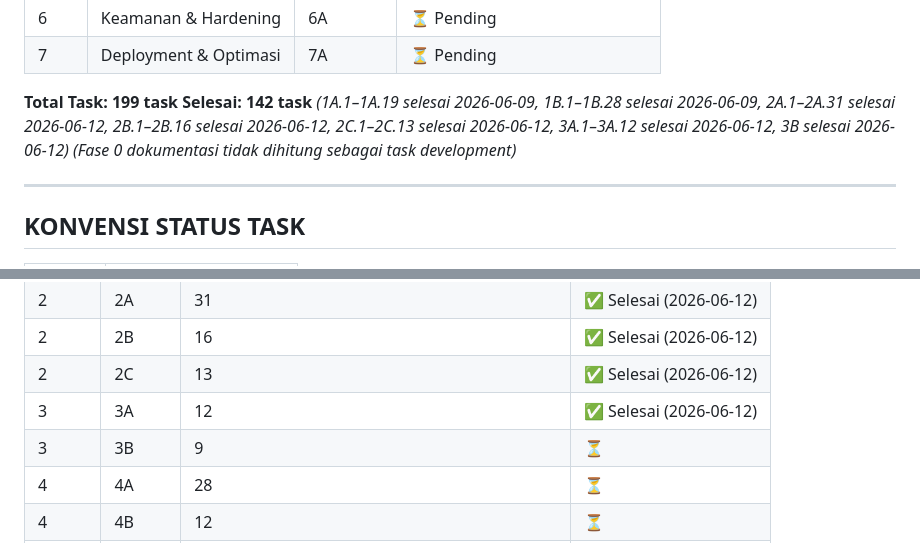
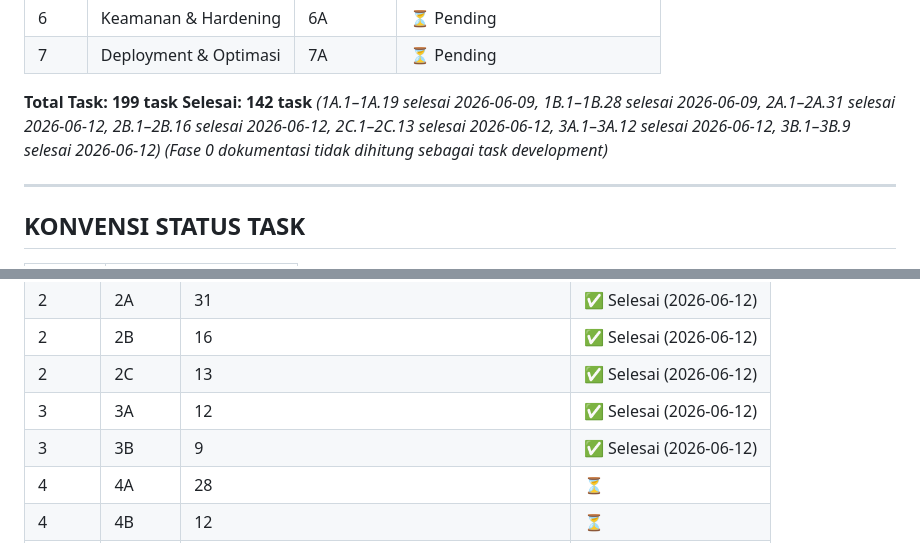
Before and after one commit to elmansurnet/sitras-unisya, a Markdown page: 08_PHASE_TRACKER.md, 2 parts joined by grey strips. Rendered like a GitHub page.

Commit message:
change version 1.4.0 (sesi 3B done) fix

```diff
--- a/08_PHASE_TRACKER.md
+++ b/08_PHASE_TRACKER.md
@@ -20,7 +20,7 @@
 | 7 | Deployment & Optimasi | 7A | ⏳ Pending |
 
 **Total Task: 199 task**
-**Selesai: 142 task** *(1A.1–1A.19 selesai 2026-06-09, 1B.1–1B.28 selesai 2026-06-09, 2A.1–2A.31 selesai 2026-06-12, 2B.1–2B.16 selesai 2026-06-12, 2C.1–2C.13 selesai 2026-06-12, 3A.1–3A.12 selesai 2026-06-12, 3B selesai 2026-06-12)* *(Fase 0 dokumentasi tidak dihitung sebagai task development)*
+**Selesai: 142 task** *(1A.1–1A.19 selesai 2026-06-09, 1B.1–1B.28 selesai 2026-06-09, 2A.1–2A.31 selesai 2026-06-12, 2B.1–2B.16 selesai 2026-06-12, 2C.1–2C.13 selesai 2026-06-12, 3A.1–3A.12 selesai 2026-06-12, 3B.1–3B.9 selesai 2026-06-12)* *(Fase 0 dokumentasi tidak dihitung sebagai task development)*
 
 ---
 
@@ -455,7 +455,7 @@
 | 2 | 2B | 16 | ✅ Selesai (2026-06-12) |
 | 2 | 2C | 13 | ✅ Selesai (2026-06-12) |
 | 3 | 3A | 12 | ✅ Selesai (2026-06-12) |
-| 3 | 3B | 9 | ⏳ |
+| 3 | 3B | 9 | ✅ Selesai (2026-06-12) |
 | 4 | 4A | 28 | ⏳ |
 | 4 | 4B | 12 | ⏳ |
 | 5 | 5A | 11 | ⏳ |
```
